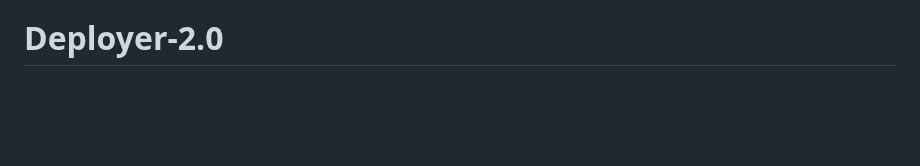
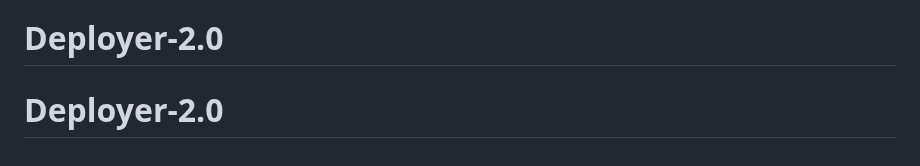
Before and after one commit to Ibonarambarri/Deployer-2.0, a Markdown page: README.md, the part around the change. GitHub-like rendering; blank space fills up the shorter version.

```diff
--- a/README.md
+++ b/README.md
@@ -247,3 +247,4 @@ export POLLING_INTERVAL=5  # Cambiar a 5 segundos
 4. Push a la rama
 5. Abre un Pull Request# Deployer-2.0
 # Deployer-2.0
+# Deployer-2.0
```
